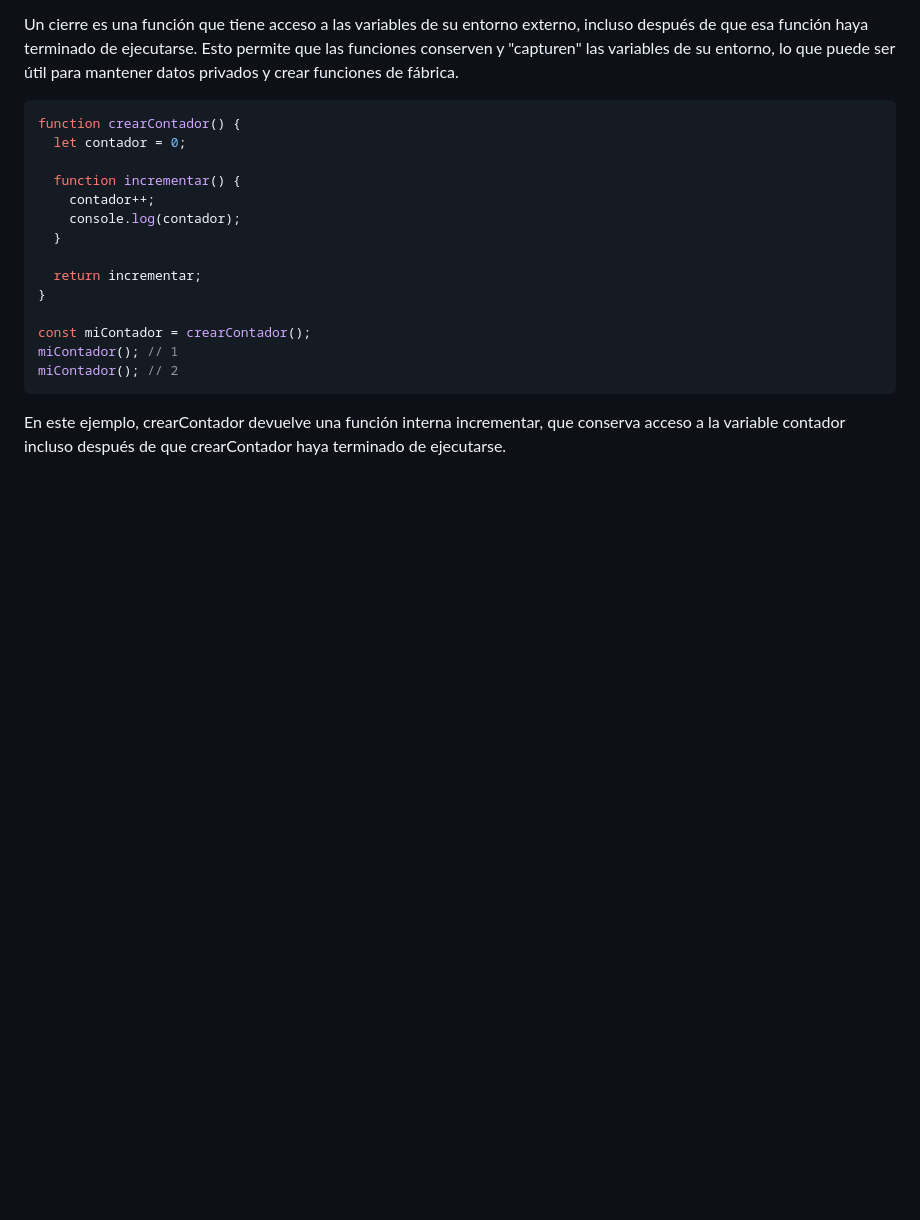
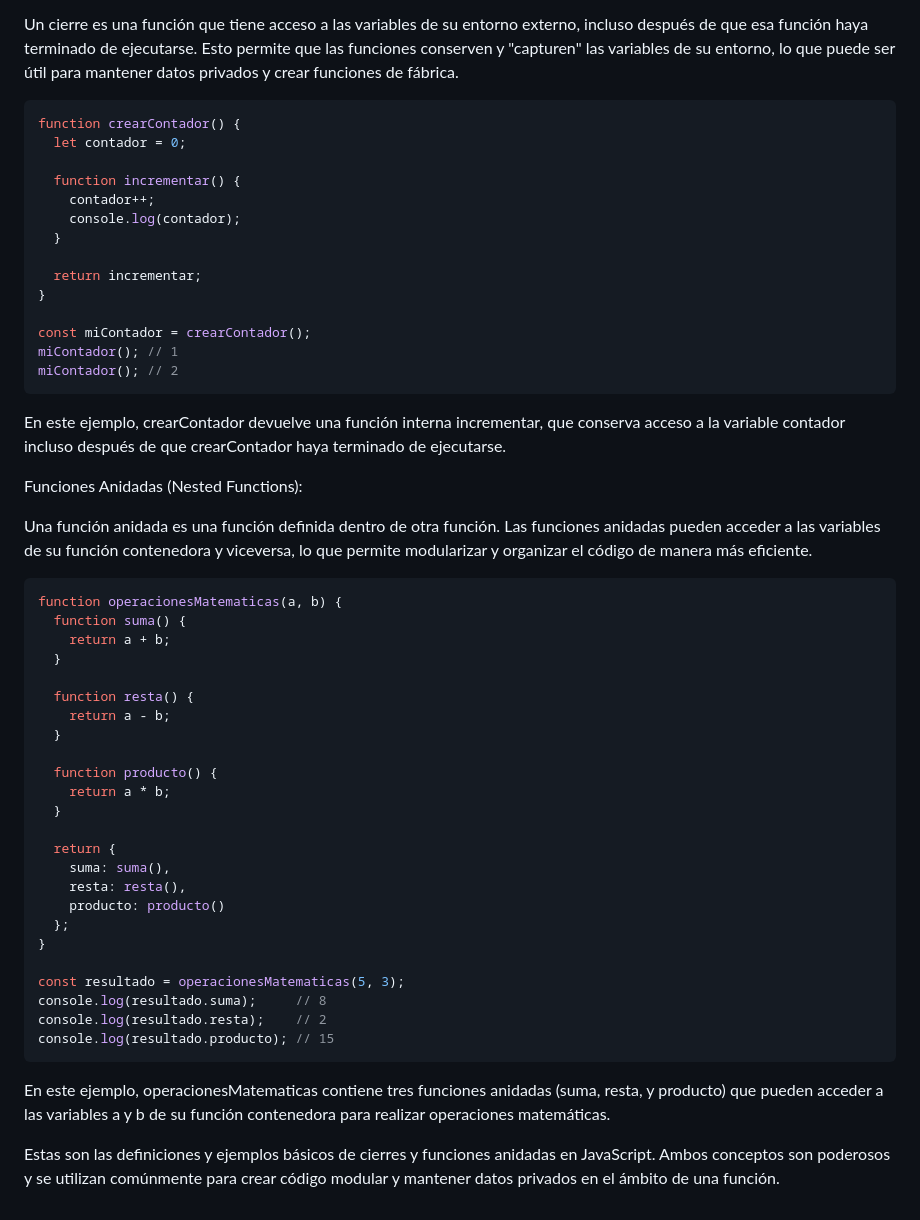
Before and after one commit to lazalajochy/javascript, a Markdown page: concepto/README.md, the part around the change. Drawn GitHub-style; blank space fills up the shorter version.

````diff
--- a/concepto/README.md
+++ b/concepto/README.md
@@ -577,3 +577,38 @@ miContador(); // 2
 ```
 
 En este ejemplo, crearContador devuelve una función interna incrementar, que conserva acceso a la variable contador incluso después de que crearContador haya terminado de ejecutarse.
+
+
+Funciones Anidadas (Nested Functions):
+
+Una función anidada es una función definida dentro de otra función. Las funciones anidadas pueden acceder a las variables de su función contenedora y viceversa, lo que permite modularizar y organizar el código de manera más eficiente.
+
+```javascript
+function operacionesMatematicas(a, b) {
+  function suma() {
+    return a + b;
+  }
+
+  function resta() {
+    return a - b;
+  }
+
+  function producto() {
+    return a * b;
+  }
+
+  return {
+    suma: suma(),
+    resta: resta(),
+    producto: producto()
+  };
+}
+
+const resultado = operacionesMatematicas(5, 3);
+console.log(resultado.suma);     // 8
+console.log(resultado.resta);    // 2
+console.log(resultado.producto); // 15
+```
+En este ejemplo, operacionesMatematicas contiene tres funciones anidadas (suma, resta, y producto) que pueden acceder a las variables a y b de su función contenedora para realizar operaciones matemáticas.
+
+Estas son las definiciones y ejemplos básicos de cierres y funciones anidadas en JavaScript. Ambos conceptos son poderosos y se utilizan comúnmente para crear código modular y mantener datos privados en el ámbito de una función.
````
